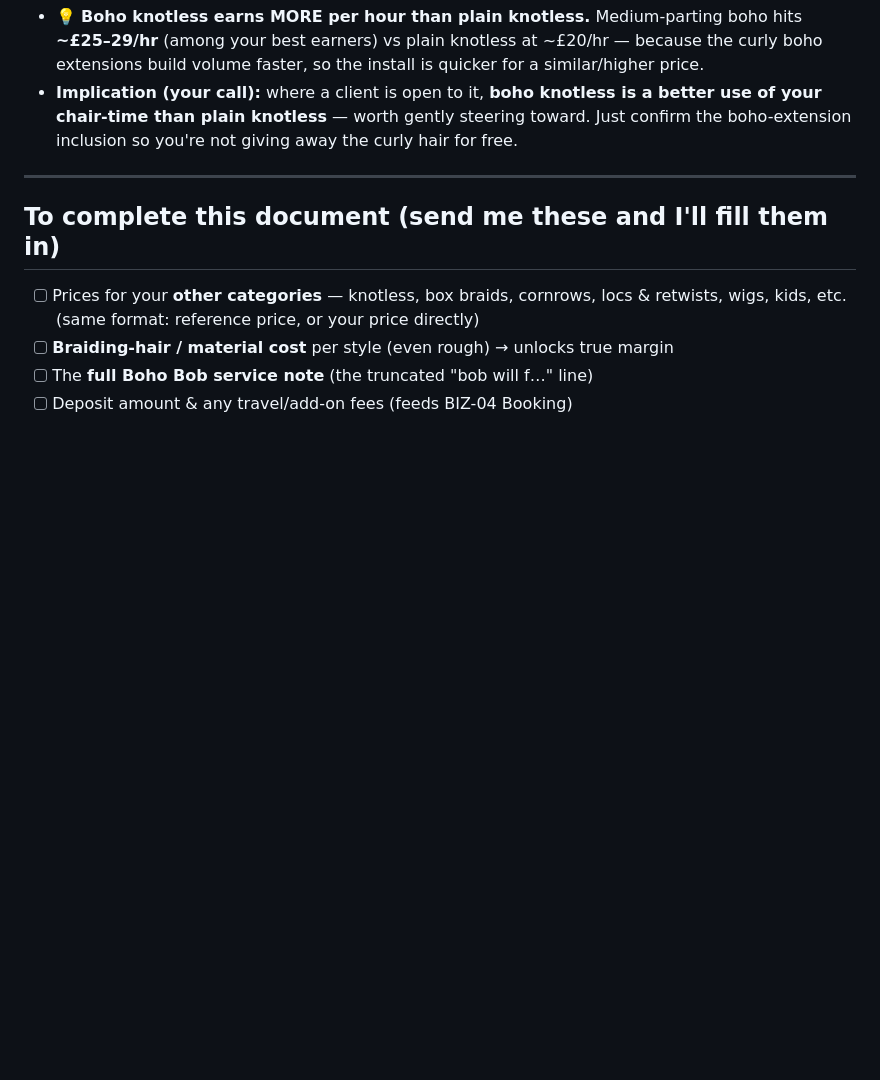
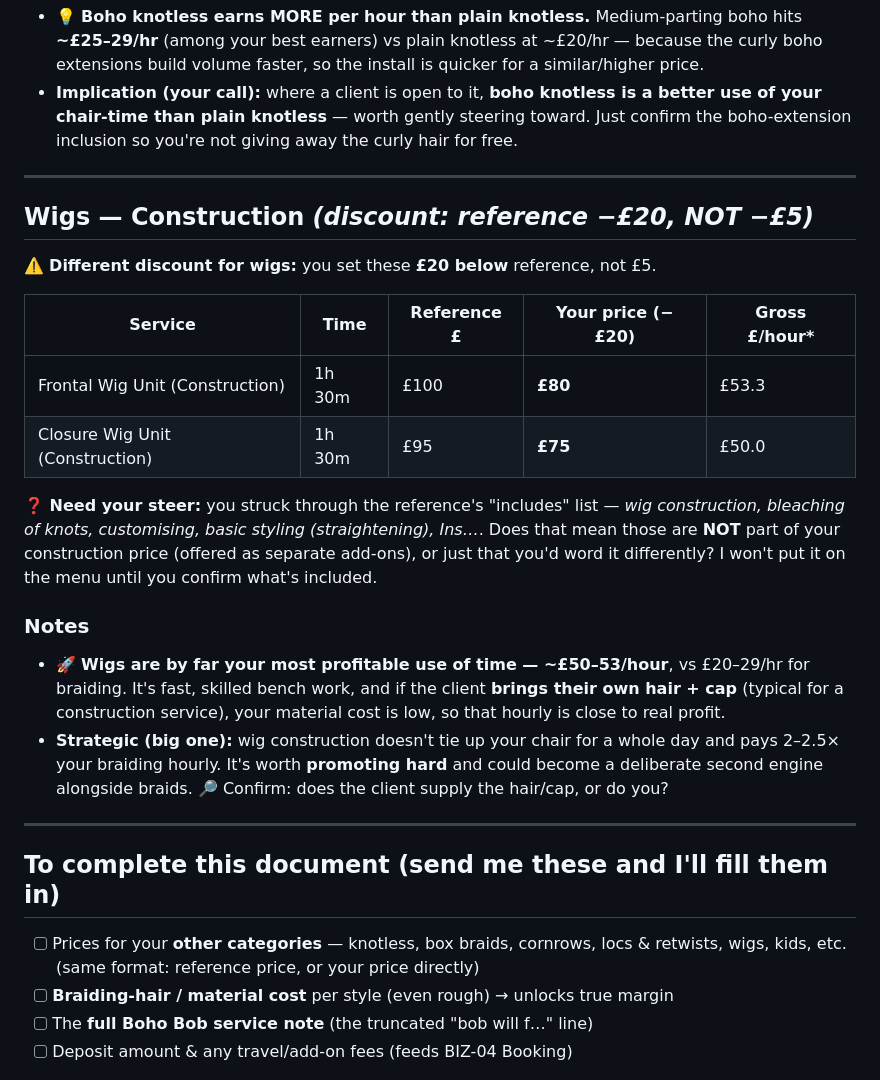
Before and after one commit to elkelvinwilliams/harlow-hair-beauty, a Markdown page: business/03_Pricing_and_Costing.md, the part around the change. Drawn GitHub-style; blank space fills up the shorter version.

Commit message:
BIZ-03: add Wig Construction pricing (reference -20) + high-margin flag
Capture frontal and closure wig construction at 20 pounds below reference
(different discount rule for wigs). Flag wigs as by far the highest per-hour
service (~50/hr) and a potential second engine, and record the struck-through
'includes' list as a question to resolve before publishing.

Co-Authored-By: Claude Opus 4.8 <noreply@anthropic.com>
Claude-Session: https://claude.ai/code/session_01QSLWwc4mDfiA2fH49gGYL4

```diff
--- a/business/03_Pricing_and_Costing.md
+++ b/business/03_Pricing_and_Costing.md
@@ -220,6 +220,32 @@ they're included or a paid add-on.
 
 ---
 
+## Wigs — Construction  *(discount: reference −£20, NOT −£5)*
+
+⚠️ **Different discount for wigs:** you set these **£20 below** reference, not £5.
+
+| Service | Time | Reference £ | **Your price (−£20)** | Gross £/hour\* |
+|---|---|---|---|---|
+| Frontal Wig Unit (Construction) | 1h 30m | £100 | **£80** | £53.3 |
+| Closure Wig Unit (Construction) | 1h 30m | £95 | **£75** | £50.0 |
+
+**❓ Need your steer:** you struck through the reference's "includes" list — *wig
+construction, bleaching of knots, customising, basic styling (straightening), Ins…*. Does
+that mean those are **NOT** part of your construction price (offered as separate add-ons),
+or just that you'd word it differently? I won't put it on the menu until you confirm what's included.
+
+### Notes
+- 🚀 **Wigs are by far your most profitable use of time — ~£50–53/hour**, vs £20–29/hr for
+  braiding. It's fast, skilled bench work, and if the client **brings their own hair + cap**
+  (typical for a construction service), your material cost is low, so that hourly is close
+  to real profit.
+- **Strategic (big one):** wig construction doesn't tie up your chair for a whole day and
+  pays 2–2.5× your braiding hourly. It's worth **promoting hard** and could become a
+  deliberate second engine alongside braids. 🔎 Confirm: does the client supply the hair/cap,
+  or do you?
+
+---
+
 ## To complete this document (send me these and I'll fill them in)
 - [ ] Prices for your **other categories** — knotless, box braids, cornrows, locs & retwists,
       wigs, kids, etc. (same format: reference price, or your price directly)
```
